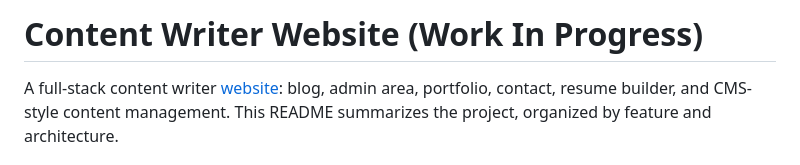
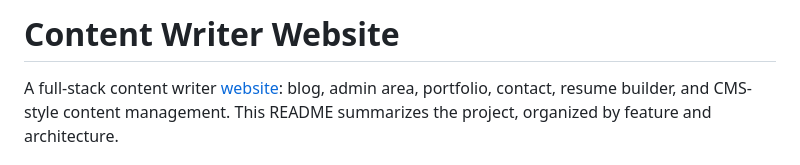
Before and after one commit to Hikmahx/content-writer-website, a Markdown page: README.md, the part around the change. Drawn GitHub-style.

```diff
--- a/README.md
+++ b/README.md
@@ -1,4 +1,4 @@
-# Content Writer Website (Work In Progress)
+# Content Writer Website
 
 A full-stack content writer [website](https://sarah-yousuph.vercel.app): blog, admin area, portfolio, contact, resume builder, and CMS-style content management. This README summarizes the project, organized by feature and architecture.
 
```
